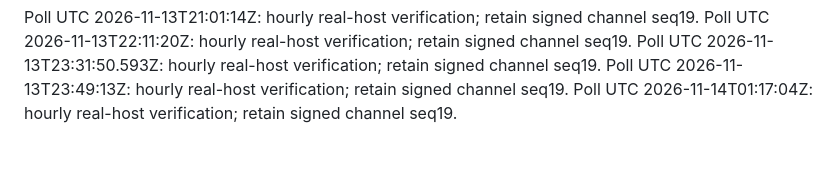
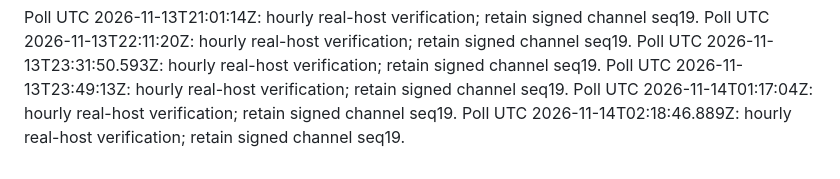
Before and after one commit to momopuke/judun-deploy, a Markdown page: vps-maintenance/autodeploy/telemetry-poll-trigger.md, the part around the change. GitHub-like rendering.

Commit message:
Trigger encrypted VPS telemetry readback 2026-11-14T02:18:46.889Z

```diff
--- a/vps-maintenance/autodeploy/telemetry-poll-trigger.md
+++ b/vps-maintenance/autodeploy/telemetry-poll-trigger.md
@@ -198,3 +198,4 @@ Poll UTC 2026-11-13T22:11:20Z: hourly real-host verification; retain signed chan
 Poll UTC 2026-11-13T23:31:50.593Z: hourly real-host verification; retain signed channel seq19.
 Poll UTC 2026-11-13T23:49:13Z: hourly real-host verification; retain signed channel seq19.
 Poll UTC 2026-11-14T01:17:04Z: hourly real-host verification; retain signed channel seq19.
+Poll UTC 2026-11-14T02:18:46.889Z: hourly real-host verification; retain signed channel seq19.
```
